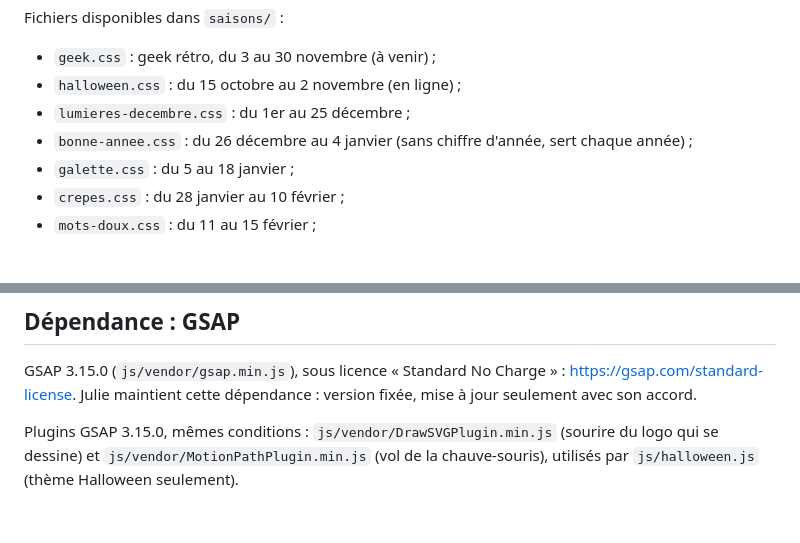
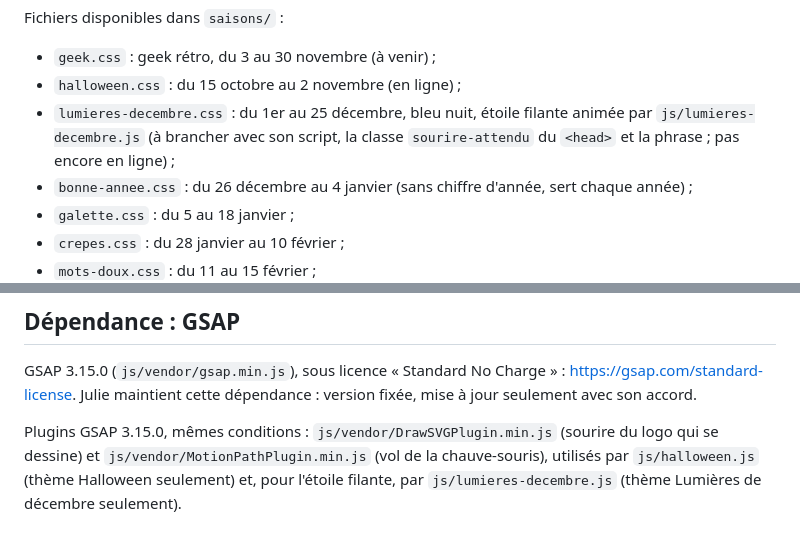
Before and after one commit to Dju-Lye/site-dju-lye, a Markdown page: README.md, 2 parts joined by grey strips. Rendered like a GitHub page; blank space fills up the shorter version.

```diff
--- a/README.md
+++ b/README.md
@@ -44,7 +44,7 @@ Cinq emplacements :
 Fichiers disponibles dans `saisons/` :
 - `geek.css` : geek rétro, du 3 au 30 novembre (à venir) ;
 - `halloween.css` : du 15 octobre au 2 novembre (en ligne) ;
-- `lumieres-decembre.css` : du 1er au 25 décembre ;
+- `lumieres-decembre.css` : du 1er au 25 décembre, bleu nuit, étoile filante animée par `js/lumieres-decembre.js` (à brancher avec son script, la classe `sourire-attendu` du `<head>` et la phrase ; pas encore en ligne) ;
 - `bonne-annee.css` : du 26 décembre au 4 janvier (sans chiffre d'année, sert chaque année) ;
 - `galette.css` : du 5 au 18 janvier ;
 - `crepes.css` : du 28 janvier au 10 février ;
@@ -74,4 +74,4 @@ Règles : animations et JavaScript acceptés, GSAP hébergé en local. L'objecti
 
 GSAP 3.15.0 (`js/vendor/gsap.min.js`), sous licence « Standard No Charge » : https://gsap.com/standard-license. Julie maintient cette dépendance : version fixée, mise à jour seulement avec son accord.
 
-Plugins GSAP 3.15.0, mêmes conditions : `js/vendor/DrawSVGPlugin.min.js` (sourire du logo qui se dessine) et `js/vendor/MotionPathPlugin.min.js` (vol de la chauve-souris), utilisés par `js/halloween.js` (thème Halloween seulement).
+Plugins GSAP 3.15.0, mêmes conditions : `js/vendor/DrawSVGPlugin.min.js` (sourire du logo qui se dessine) et `js/vendor/MotionPathPlugin.min.js` (vol de la chauve-souris), utilisés par `js/halloween.js` (thème Halloween seulement) et, pour l'étoile filante, par `js/lumieres-decembre.js` (thème Lumières de décembre seulement).
```
Also changed, not shown: saisons/GUIDE-DE-STYLE.md (+8 -1 lines).
